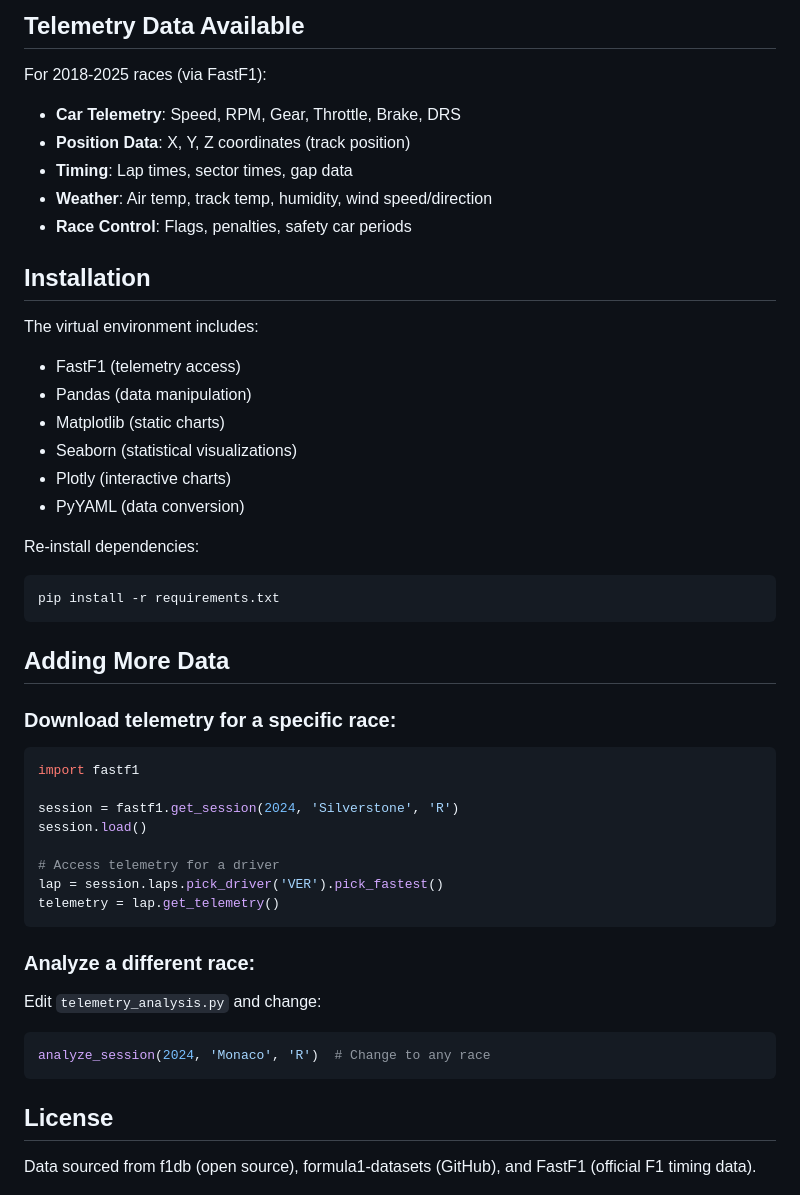
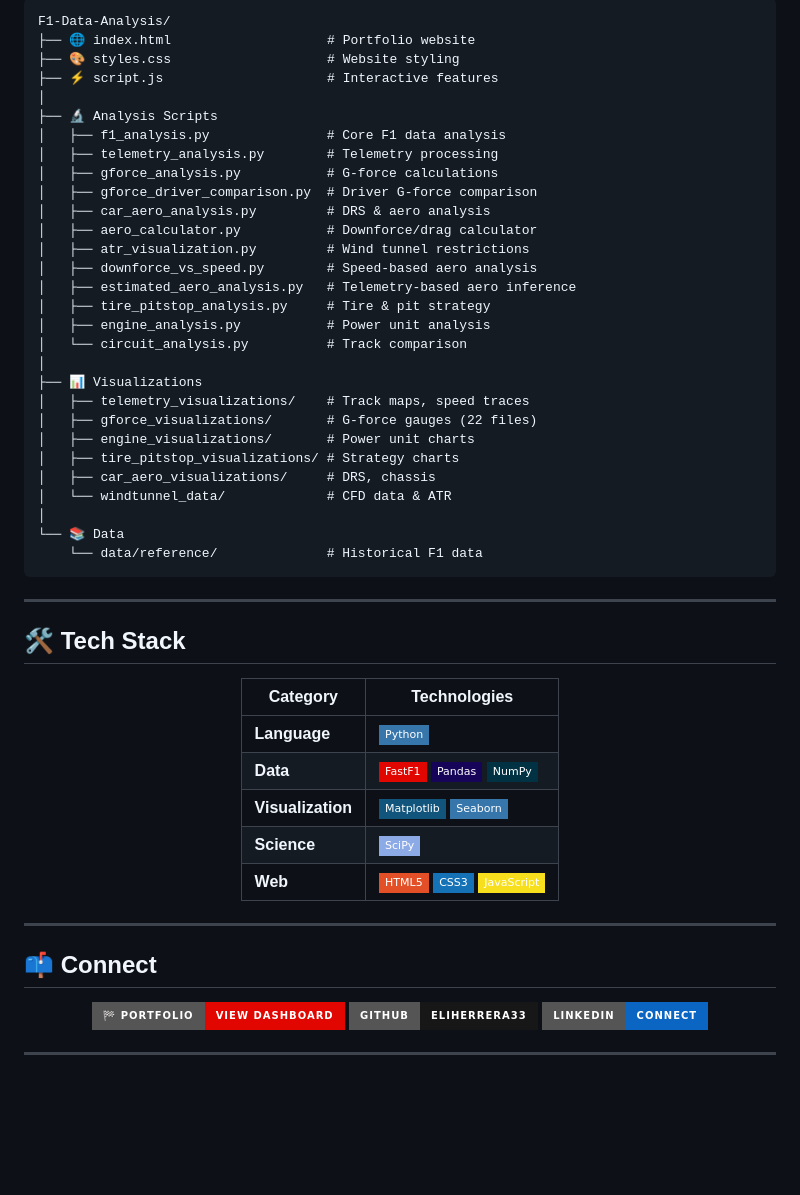
Before and after one commit to Eliherrera33/F1-Data-Analysis, a Markdown page: README.md, the part around the change printed below. GitHub-like rendering; badges without logos; blank space fills up the shorter version.

````diff
--- a/README.md
+++ b/README.md
@@ -153,47 +214,64 @@ python consolidate_data.py      # Generate consolidated data lists
-## Telemetry Data Available
-
-For 2018-2025 races (via FastF1):
-- **Car Telemetry**: Speed, RPM, Gear, Throttle, Brake, DRS
-- **Position Data**: X, Y, Z coordinates (track position)
-- **Timing**: Lap times, sector times, gap data
-- **Weather**: Air temp, track temp, humidity, wind speed/direction
-- **Race Control**: Flags, penalties, safety car periods
-
-## Installation
-
-The virtual environment includes:
-- FastF1 (telemetry access)
-- Pandas (data manipulation)
-- Matplotlib (static charts)
-- Seaborn (statistical visualizations)
-- Plotly (interactive charts)
-- PyYAML (data conversion)
-
-Re-install dependencies:
-```powershell
-pip install -r requirements.txt
+```
+F1-Data-Analysis/
+├── 🌐 index.html                    # Portfolio website
+├── 🎨 styles.css                    # Website styling
+├── ⚡ script.js                     # Interactive features
+│
+├── 🔬 Analysis Scripts
+│   ├── f1_analysis.py               # Core F1 data analysis
+│   ├── telemetry_analysis.py        # Telemetry processing
+│   ├── gforce_analysis.py           # G-force calculations
+│   ├── gforce_driver_comparison.py  # Driver G-force comparison
+│   ├── car_aero_analysis.py         # DRS & aero analysis
+│   ├── aero_calculator.py           # Downforce/drag calculator
+│   ├── atr_visualization.py         # Wind tunnel restrictions
+│   ├── downforce_vs_speed.py        # Speed-based aero analysis
+│   ├── estimated_aero_analysis.py   # Telemetry-based aero inference
+│   ├── tire_pitstop_analysis.py     # Tire & pit strategy
+│   ├── engine_analysis.py           # Power unit analysis
+│   └── circuit_analysis.py          # Track comparison
+│
+├── 📊 Visualizations
+│   ├── telemetry_visualizations/    # Track maps, speed traces
+│   ├── gforce_visualizations/       # G-force gauges (22 files)
+│   ├── engine_visualizations/       # Power unit charts
+│   ├── tire_pitstop_visualizations/ # Strategy charts
+│   ├── car_aero_visualizations/     # DRS, chassis
+│   └── windtunnel_data/             # CFD data & ATR
+│
+└── 📚 Data
+    └── data/reference/              # Historical F1 data
 ```
 
-## Adding More Data
+---
 
-### Download telemetry for a specific race:
-```python
-import fastf1
+## 🛠️ Tech Stack
 
-session = fastf1.get_session(2024, 'Silverstone', 'R')
-session.load()
+<div align="center">
 
-# Access telemetry for a driver
-lap = session.laps.pick_driver('VER').pick_fastest()
-telemetry = lap.get_telemetry()
-```
+| Category | Technologies |
+|----------|-------------|
+| **Language** | ![Python](https://img.shields.io/badge/Python-3776AB?style=flat-square&logo=python&logoColor=white) |
+| **Data** | ![FastF1](https://img.shields.io/badge/FastF1-E10600?style=flat-square) ![Pandas](https://img.shields.io/badge/Pandas-150458?style=flat-square&logo=pandas&logoColor=white) ![NumPy](https://img.shields.io/badge/NumPy-013243?style=flat-square&logo=numpy&logoColor=white) |
+| **Visualization** | ![Matplotlib](https://img.shields.io/badge/Matplotlib-11557c?style=flat-square) ![Seaborn](https://img.shields.io/badge/Seaborn-3776AB?style=flat-square) |
+| **Science** | ![SciPy](https://img.shields.io/badge/SciPy-8CAAE6?style=flat-square&logo=scipy&logoColor=white) |
+| **Web** | ![HTML5](https://img.shields.io/badge/HTML5-E34F26?style=flat-square&logo=html5&logoColor=white) ![CSS3](https://img.shields.io/badge/CSS3-1572B6?style=flat-square&logo=css3&logoColor=white) ![JavaScript](https://img.shields.io/badge/JavaScript-F7DF1E?style=flat-square&logo=javascript&logoColor=black) |
 
-### Analyze a different race:
-Edit `telemetry_analysis.py` and change:
-```python
-analyze_session(2024, 'Monaco', 'R')  # Change to any race
-```
+</div>
 
-## License
+---
 
-Data sourced from f1db (open source), formula1-datasets (GitHub), and FastF1 (official F1 timing data).
+## 📫 Connect
+
+<div align="center">
+
+[![Portfolio](https://img.shields.io/badge/🏁_Portfolio-View_Dashboard-E10600?style=for-the-badge)](https://eliherrera33.github.io/F1-Data-Analysis/)
+[![GitHub](https://img.shields.io/badge/GitHub-Eliherrera33-181717?style=for-the-badge&logo=github)](https://github.com/Eliherrera33)
+[![LinkedIn](https://img.shields.io/badge/LinkedIn-Connect-0A66C2?style=for-the-badge&logo=linkedin)](https://linkedin.com/in/)
+
+</div>
+
+---
+
+<div align="center">
+
````
Also changed, not shown: other parts of README.md (+209 -141 lines).
